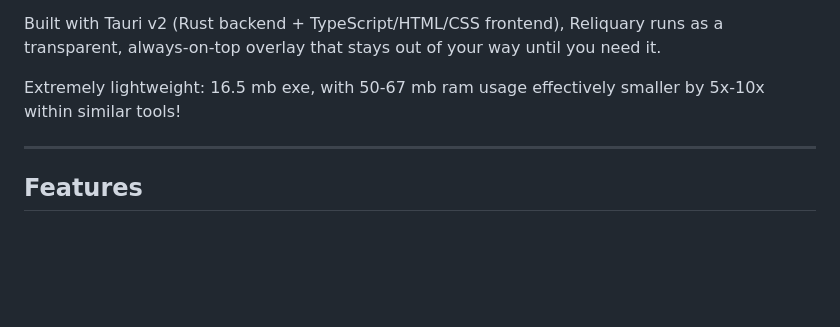
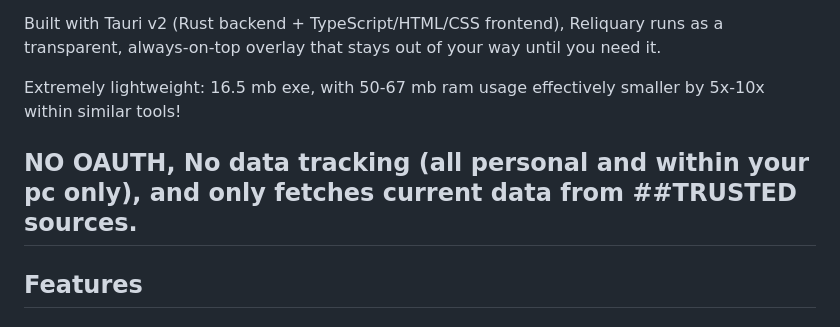
Before and after one commit to kidans/PoE2-Reliquary, a Markdown page: README.md, the part around the change. Rendered like a GitHub page; blank space fills up the shorter version.

```diff
--- a/README.md
+++ b/README.md
@@ -6,6 +6,7 @@ Built with Tauri v2 (Rust backend + TypeScript/HTML/CSS frontend), Reliquary run
 
 Extremely lightweight: 16.5 mb exe, with 50-67 mb ram usage effectively smaller by 5x-10x within similar tools!
 
+NO OAUTH, No data tracking (all personal and within your pc only), and only fetches current data from ##TRUSTED sources.
 ---
 
 ## Features
```
